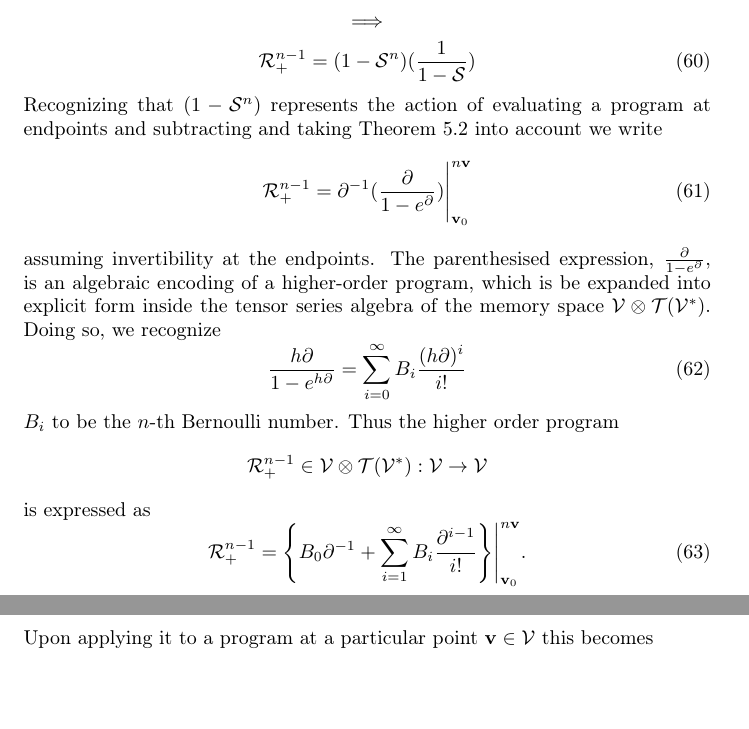
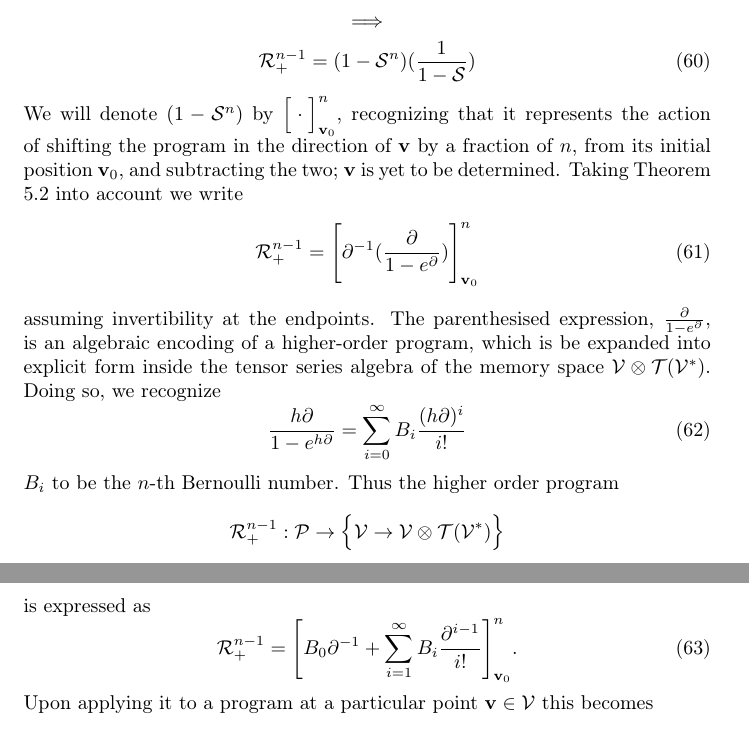
Before and after one commit to ZigaSajovic/Operational-Calculus-for-Differentiable-Programming, a LaTeX paper (latex/main.tex, which reads latex/Iterators.tex): two parts of pages 17 and 18 of 19, joined at a grey line, cut so that both start at the same text, the shorter picture padded with empty space. Compiled offline with pdfLaTeX.

Commit message:
Iterators: shift->subtract as operator for clarity

```diff
--- a/latex/Iterators.tex
+++ b/latex/Iterators.tex
@@ -73,23 +73,23 @@ $$(1+\mathcal{S}+\mathcal{S}^2+\cdots+\mathcal{S}^n)=1+\mathcal{S}(1+\mathcal{S}
   \begin{equation}
 \mathcal{R}^{n-1}_+=(1-\mathcal{S}^n)(\frac{1}{1-\mathcal{S}})
   \end{equation}
-Recognizing that $(1-\mathcal{S}^n)$ represents the action of evaluating a program at endpoints and subtracting and taking Theorem \ref{izr:e^d} into account we write
+We will denote $(1-\mathcal{S}^n)$ by $\Big[\cdot\Big]^n_{\vv_0}$, recognizing that it represents the action of shifting the program in the direction of $\vv$ by a fraction of $n$, from its initial position $\vv_0$, and subtracting the two; $\vv$ is yet to be determined. Taking Theorem \ref{izr:e^d} into account we write
   \begin{equation}\label{eq:Rn+Basic}
-    \mathcal{R}^{n-1}_+=\D^{-1}(\frac{\D}{1-e^\D})\Bigg\vert_{\vv_0}^{n\vv}
+    \mathcal{R}^{n-1}_+=\Bigg[\D^{-1}(\frac{\D}{1-e^\D})\Bigg]^n_{\vv_0}
   \end{equation}
 assuming invertibility at the endpoints. The parenthesised expression, $\frac{\D}{1-e^\D}$, is an algebraic encoding of a higher-order program, which is be expanded into explicit form inside the tensor series algebra of the memory space $\VV\otimes \T(\VV^*)$. Doing so, we recognize
 \begin{equation}
     	\frac{h\D}{1-e^{h\D}}=\sum\limits_{i=0}^{\infty}B_i\frac{(h\D)^i}{i!}
     \end{equation}
 $B_i$ to be the $n$-th Bernoulli number. Thus the higher order program
-$$\mathcal{R}^{n-1}_+\in \VV\otimes \T(\VV^*):\VV\to\VV$$
+$$\mathcal{R}^{n-1}_+:\dP\to\Big\{\VV\to \VV\otimes \T(\VV^*)\Big\}$$
 is expressed as
     \begin{equation}\label{eq:Rn+}
-      \mathcal{R}^{n-1}_+=\Bigg\{B_0\D^{-1}+\sum\limits_{i=1}^{\infty}B_i\frac{\D^{i-1}}{i!}\Bigg\}\Bigg\vert_{\vv_0}^{n\vv}.
+      \mathcal{R}^{n-1}_+=\Bigg[B_0\D^{-1}+\sum\limits_{i=1}^{\infty}B_i\frac{\D^{i-1}}{i!}\Bigg]_{\vv_0}^{n}.
     \end{equation}
 Upon applying it to a program at a particular point $\vv\in \VV$ this becomes
 \begin{equation}\label{eq:Rn+P}
-  \mathcal{R}^{n-1}_+\dP(\vv)=\Bigg\{B_0\D^{-1}\dP(t)+\sum\limits_{i=1}^{\infty}B_i\frac{\D^{i-1}\dP(t)}{i!}\Bigg\}\Bigg\vert_{\vv_0}^{n\vv} \Big(\vv\Big),
+  \mathcal{R}^{n-1}_+\dP(\vv)=\Bigg[B_0\D^{-1}\dP(t)+\sum\limits_{i=1}^{\infty}B_i\frac{\D^{i-1}\dP(t)}{i!}\Bigg]_{\vv_0}^{n\vv} \Big(\vv\Big),
     \end{equation}
 where the evaluation at $\vv\in \VV$, as by \eqref{eq:polynomial_tensor}, performs the needed translation, as the image of the operator $\mathcal{R}^{n-1}_+$ is an element of the tensor series algebra of the memory space $\VV\otimes \T(\VV^*)$.
 Note that the number of iterations, $n$, is the only remaining free variable, as desired.
```
